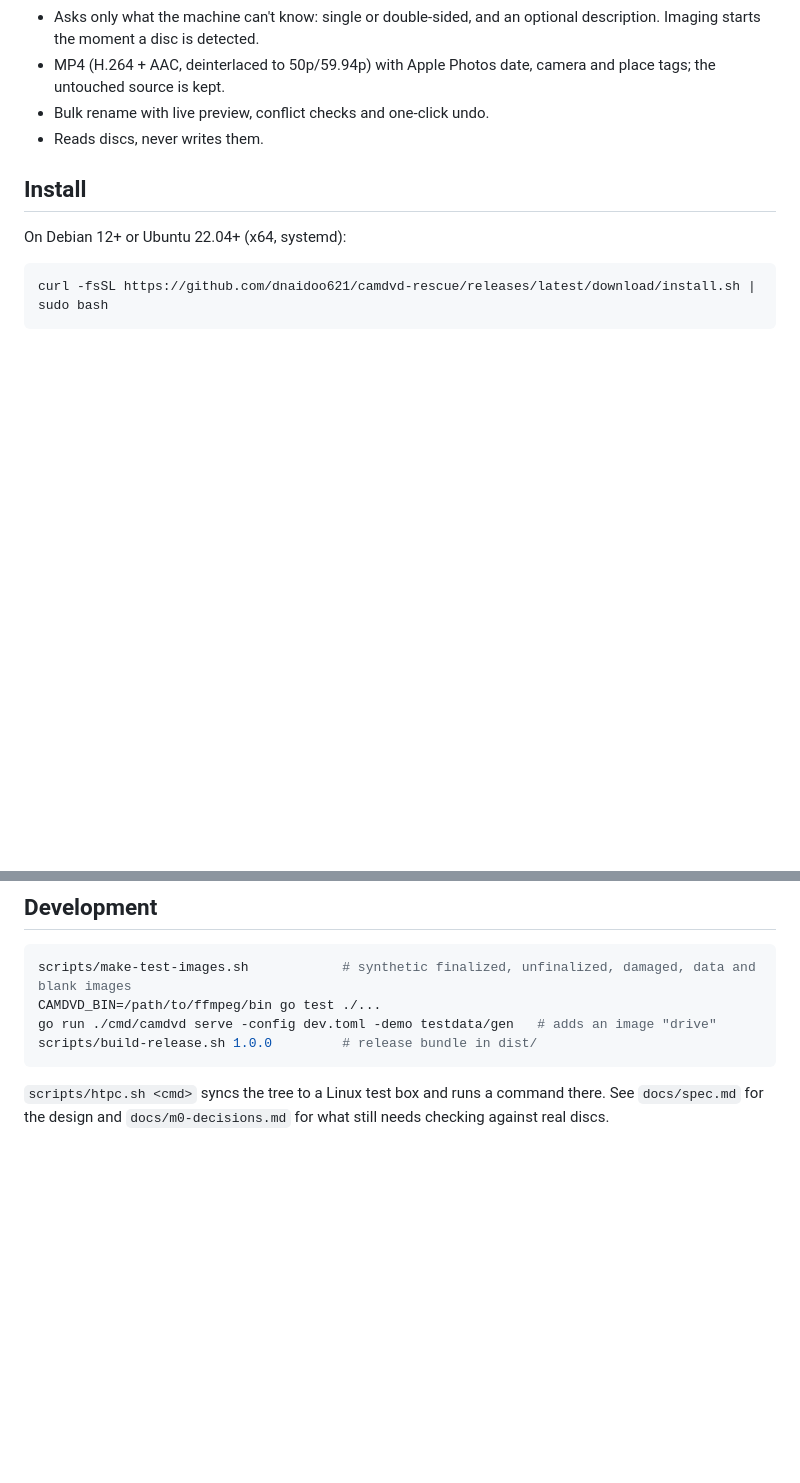
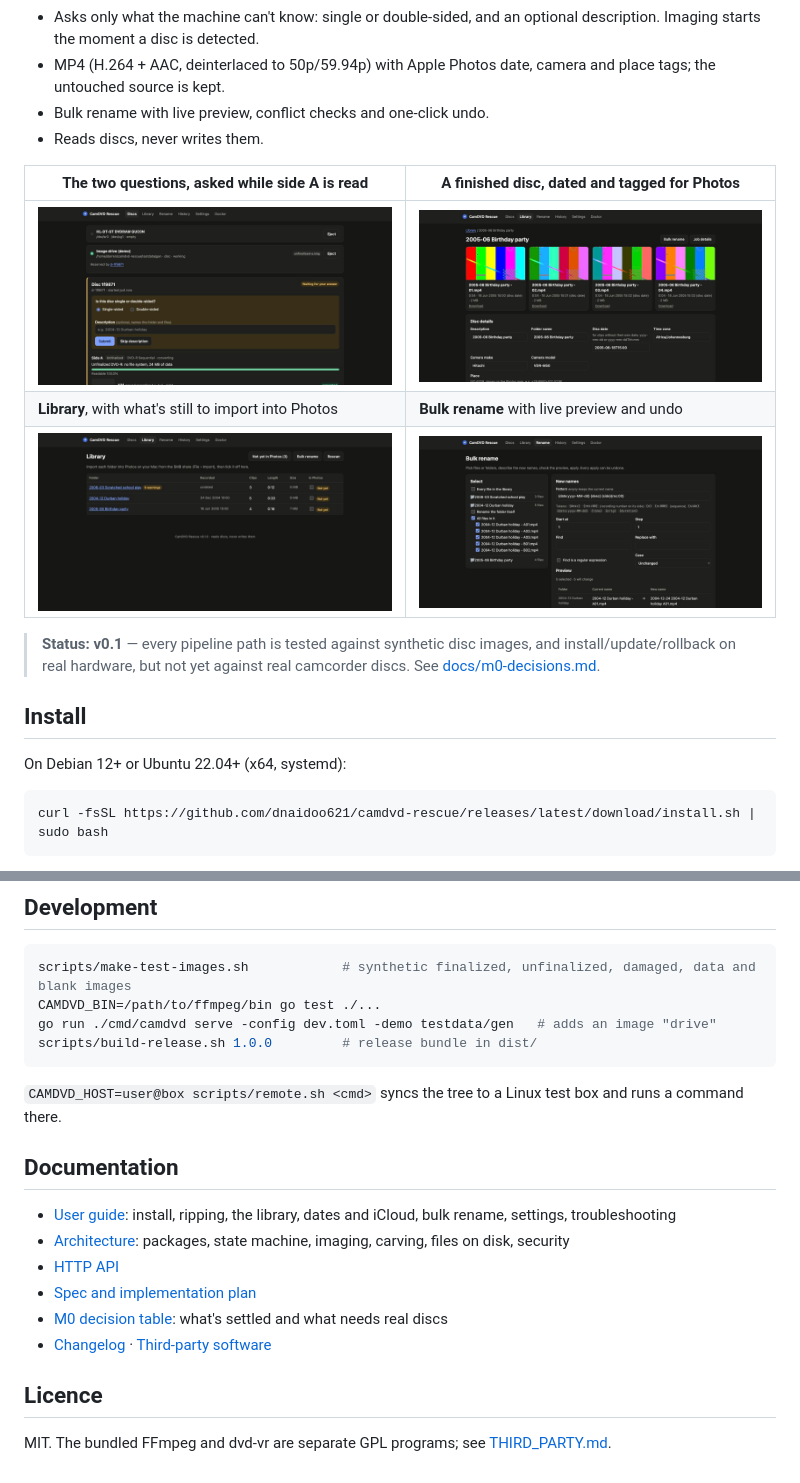
Before and after one commit to dnaidoo621/camdvd-rescue, a Markdown page: README.md, 2 parts joined by grey strips. GitHub-like rendering; pictures changed too: docs/images/answer-card.jpg (added), docs/images/bulk-rename.jpg (added), docs/images/library-folder.jpg (added); blank space fills up the shorter version.

Commit message:
Docs: user guide, architecture, API, changelog, screenshots; quiet libdvdread noise in verify

````diff
--- a/README.md
+++ b/README.md
@@ -13,6 +13,16 @@ browser on the network.
   camera and place tags; the untouched source is kept.
 - Bulk rename with live preview, conflict checks and one-click undo.
 - Reads discs, never writes them.
+
+| The two questions, asked while side A is read | A finished disc, dated and tagged for Photos |
+| --- | --- |
+| ![Answer card](docs/images/answer-card.jpg) | ![Library folder](docs/images/library-folder.jpg) |
+| **Library**, with what's still to import into Photos | **Bulk rename** with live preview and undo |
+| ![Library](docs/images/library.jpg) | ![Bulk rename](docs/images/bulk-rename.jpg) |
+
+> **Status: v0.1** — every pipeline path is tested against synthetic disc
+> images, and install/update/rollback on real hardware, but not yet against
+> real camcorder discs. See [docs/m0-decisions.md](docs/m0-decisions.md).
 
 ## Install
 
@@ -72,6 +82,22 @@ go run ./cmd/camdvd serve -config dev.toml -demo testdata/gen   # adds an image
 scripts/build-release.sh 1.0.0         # release bundle in dist/
 ```
 
-`scripts/htpc.sh <cmd>` syncs the tree to a Linux test box and runs a
-command there. See `docs/spec.md` for the design and `docs/m0-decisions.md`
-for what still needs checking against real discs.
+`CAMDVD_HOST=user@box scripts/remote.sh <cmd>` syncs the tree to a Linux
+test box and runs a command there.
+
+## Documentation
+
+- [User guide](docs/user-guide.md): install, ripping, the library, dates and
+  iCloud, bulk rename, settings, troubleshooting
+- [Architecture](docs/architecture.md): packages, state machine, imaging,
+  carving, files on disk, security
+- [HTTP API](docs/api.md)
+- [Spec and implementation plan](docs/spec.md)
+- [M0 decision table](docs/m0-decisions.md): what's settled and what needs
+  real discs
+- [Changelog](CHANGELOG.md) · [Third-party software](THIRD_PARTY.md)
+
+## Licence
+
+MIT. The bundled FFmpeg and dvd-vr are separate GPL programs; see
+[THIRD_PARTY.md](THIRD_PARTY.md).
````
Also changed, not shown: .github/ISSUE_TEMPLATE/bug.md (added, +11 -0 lines), .github/ISSUE_TEMPLATE/disc-report.md (added, +20 -0 lines), CHANGELOG.md (added, +27 -0 lines), docs/api.md (added, +52 -0 lines), docs/architecture.md (added, +110 -0 lines), docs/user-guide.md (added, +202 -0 lines), 4 other files.
